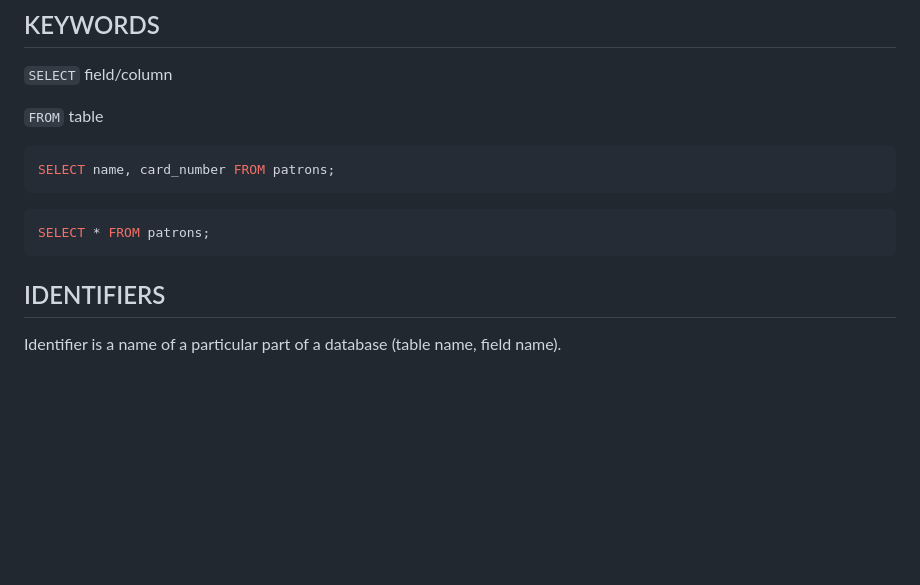
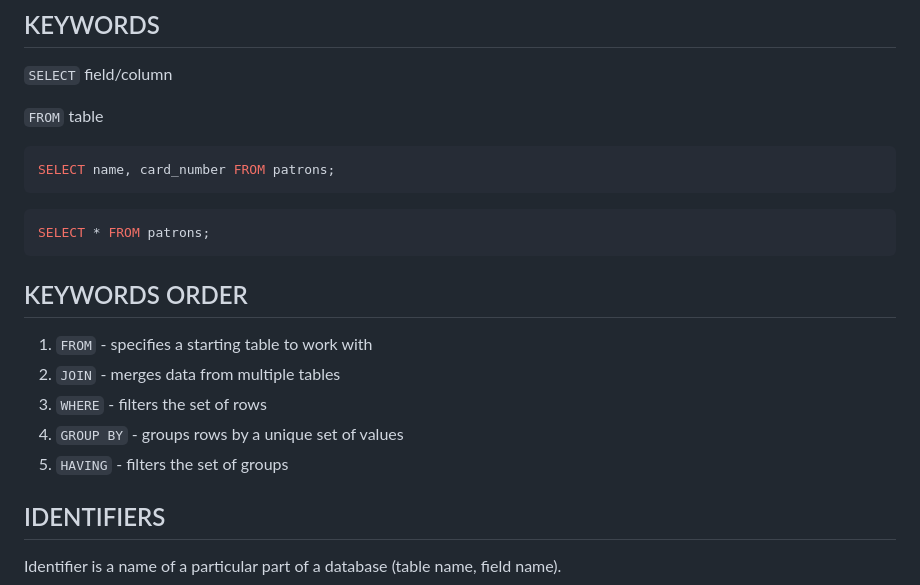
Before and after one commit to bartosz-bear/bapi, a Markdown page: postgresql.md, the part around the change printed below. Rendered like a GitHub page; blank space fills up the shorter version.

````diff
--- a/postgresql.md
+++ b/postgresql.md
@@ -19,6 +19,14 @@ SELECT name, card_number FROM patrons;
 ```sql
 SELECT * FROM patrons;
 ```
+
+## KEYWORDS ORDER
+
+1. `FROM` - specifies a starting table to work with
+2. `JOIN` - merges data from multiple tables
+3. `WHERE` - filters the set of rows
+4. `GROUP BY` - groups rows by a unique set of values
+5. `HAVING` - filters the set of groups
 
 ## IDENTIFIERS
 
````
Also changed, not shown: other parts of postgresql.md (+134 -0 lines).
